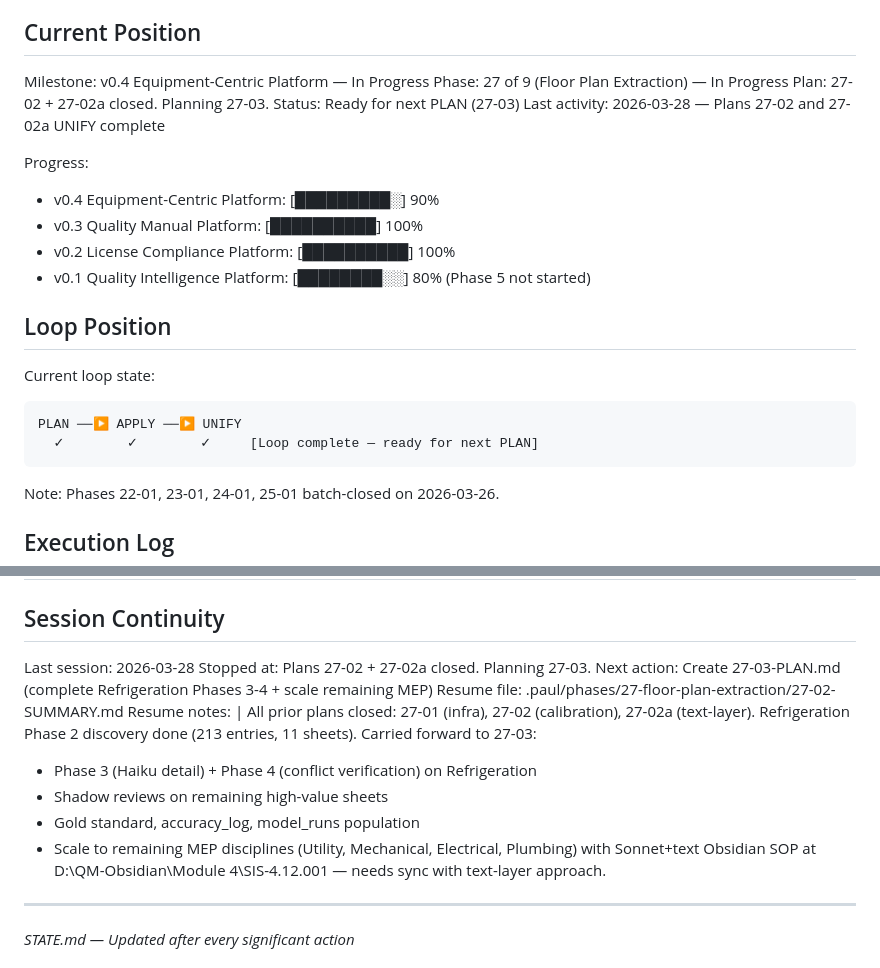
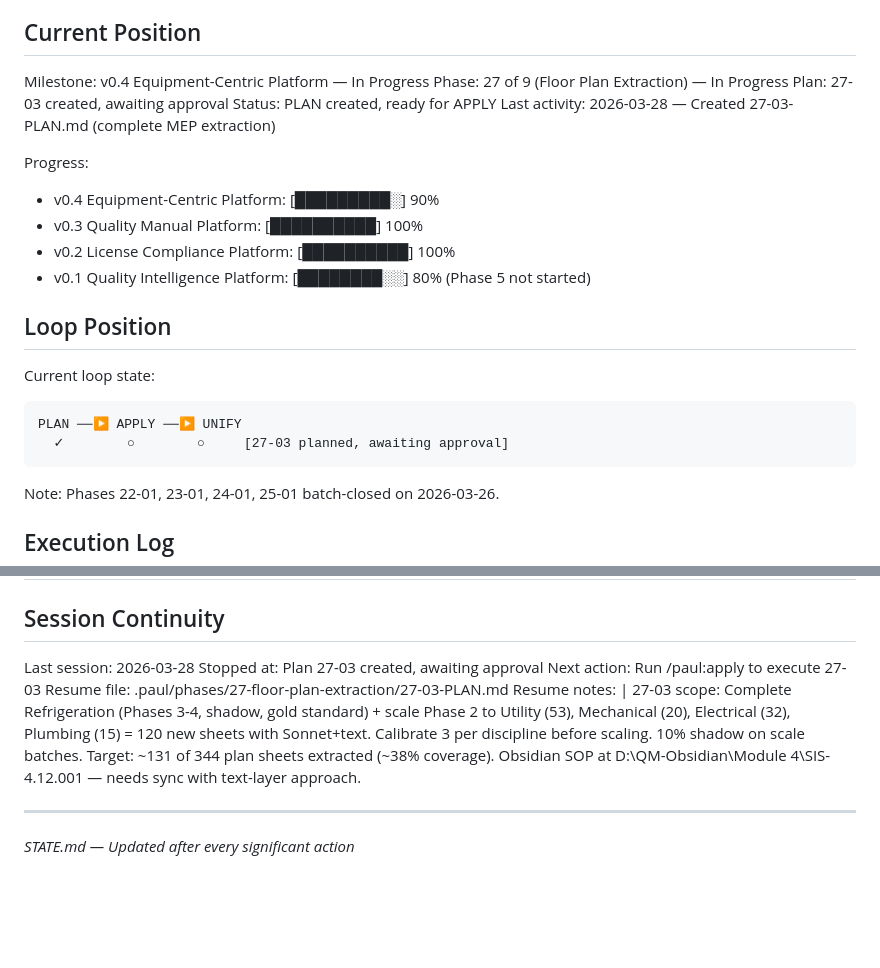
Before and after one commit to bjohnson1-stellar/QMS, a Markdown page: .paul/STATE.md, 2 parts joined by grey strips. Drawn GitHub-style; blank space fills up the shorter version.

Commit message:
docs: Plan 27-03 — complete Refrigeration + scale MEP extraction (131 sheets)
Co-Authored-By: Claude Opus 4.6 (1M context) <noreply@anthropic.com>

````diff
--- a/.paul/STATE.md
+++ b/.paul/STATE.md
@@ -11,9 +11,9 @@ See: .paul/PROJECT.md
 
 Milestone: v0.4 Equipment-Centric Platform — In Progress
 Phase: 27 of 9 (Floor Plan Extraction) — In Progress
-Plan: 27-02 + 27-02a closed. Planning 27-03.
-Status: Ready for next PLAN (27-03)
-Last activity: 2026-03-28 — Plans 27-02 and 27-02a UNIFY complete
+Plan: 27-03 created, awaiting approval
+Status: PLAN created, ready for APPLY
+Last activity: 2026-03-28 — Created 27-03-PLAN.md (complete MEP extraction)
 
 Progress:
 - v0.4 Equipment-Centric Platform: [█████████░] 90%
@@ -26,7 +26,7 @@ Progress:
 Current loop state:
 ```
 PLAN ──▶ APPLY ──▶ UNIFY
-  ✓        ✓        ✓     [Loop complete — ready for next PLAN]
+  ✓        ○        ○     [27-03 planned, awaiting approval]
 ```
 
 Note: Phases 22-01, 23-01, 24-01, 25-01 batch-closed on 2026-03-26.
@@ -170,16 +170,14 @@ Branch: main
 ## Session Continuity
 
 Last session: 2026-03-28
-Stopped at: Plans 27-02 + 27-02a closed. Planning 27-03.
-Next action: Create 27-03-PLAN.md (complete Refrigeration Phases 3-4 + scale remaining MEP)
-Resume file: .paul/phases/27-floor-plan-extraction/27-02-SUMMARY.md
+Stopped at: Plan 27-03 created, awaiting approval
+Next action: Run /paul:apply to execute 27-03
+Resume file: .paul/phases/27-floor-plan-extraction/27-03-PLAN.md
 Resume notes: |
-  All prior plans closed: 27-01 (infra), 27-02 (calibration), 27-02a (text-layer).
-  Refrigeration Phase 2 discovery done (213 entries, 11 sheets). Carried forward to 27-03:
-  - Phase 3 (Haiku detail) + Phase 4 (conflict verification) on Refrigeration
-  - Shadow reviews on remaining high-value sheets
-  - Gold standard, accuracy_log, model_runs population
-  - Scale to remaining MEP disciplines (Utility, Mechanical, Electrical, Plumbing) with Sonnet+text
+  27-03 scope: Complete Refrigeration (Phases 3-4, shadow, gold standard) + scale Phase 2 to
+  Utility (53), Mechanical (20), Electrical (32), Plumbing (15) = 120 new sheets with Sonnet+text.
+  Calibrate 3 per discipline before scaling. 10% shadow on scale batches.
+  Target: ~131 of 344 plan sheets extracted (~38% coverage).
   Obsidian SOP at D:\QM-Obsidian\Module 4\SIS-4.12.001 — needs sync with text-layer approach.
 
 ---
````
Also changed, not shown: 1 other file.
